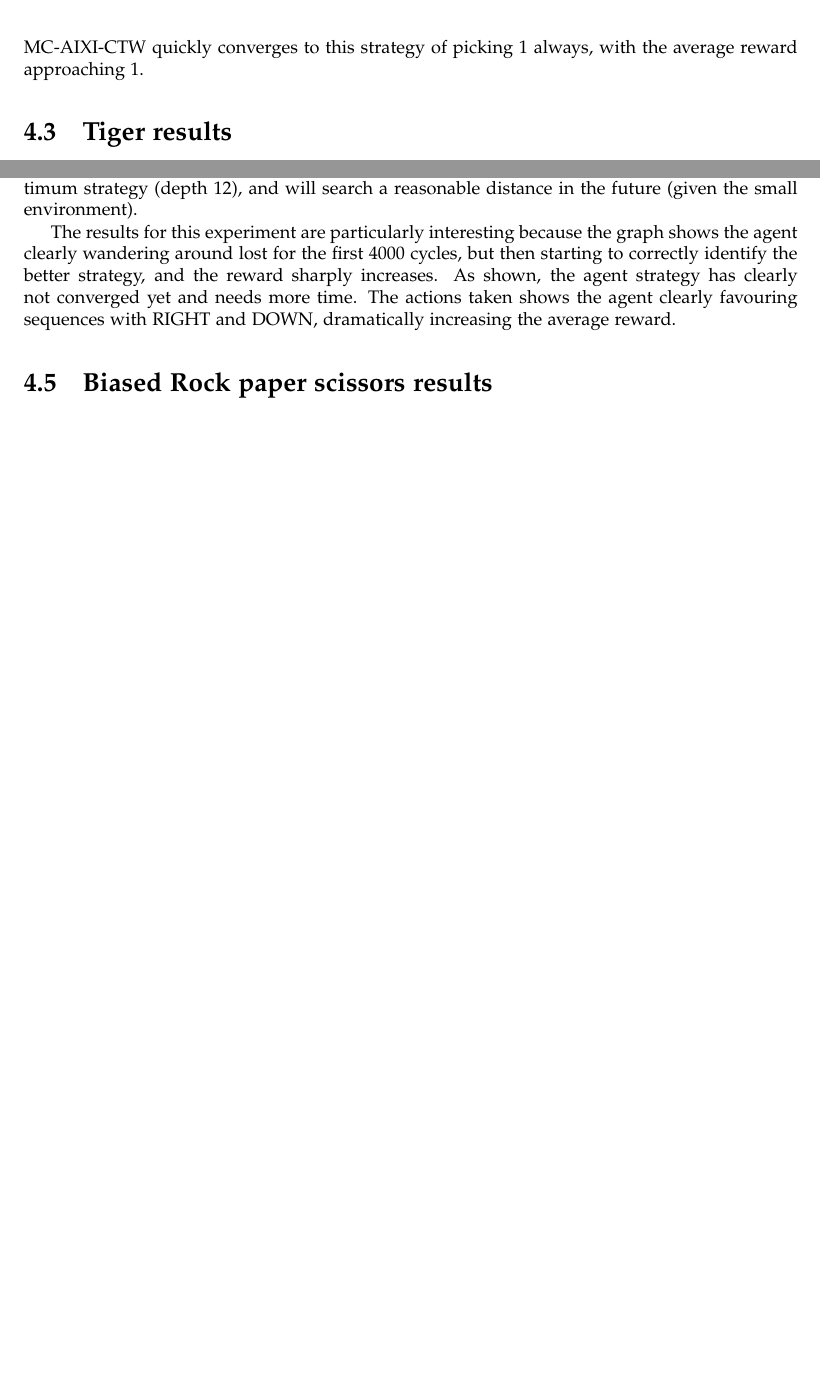
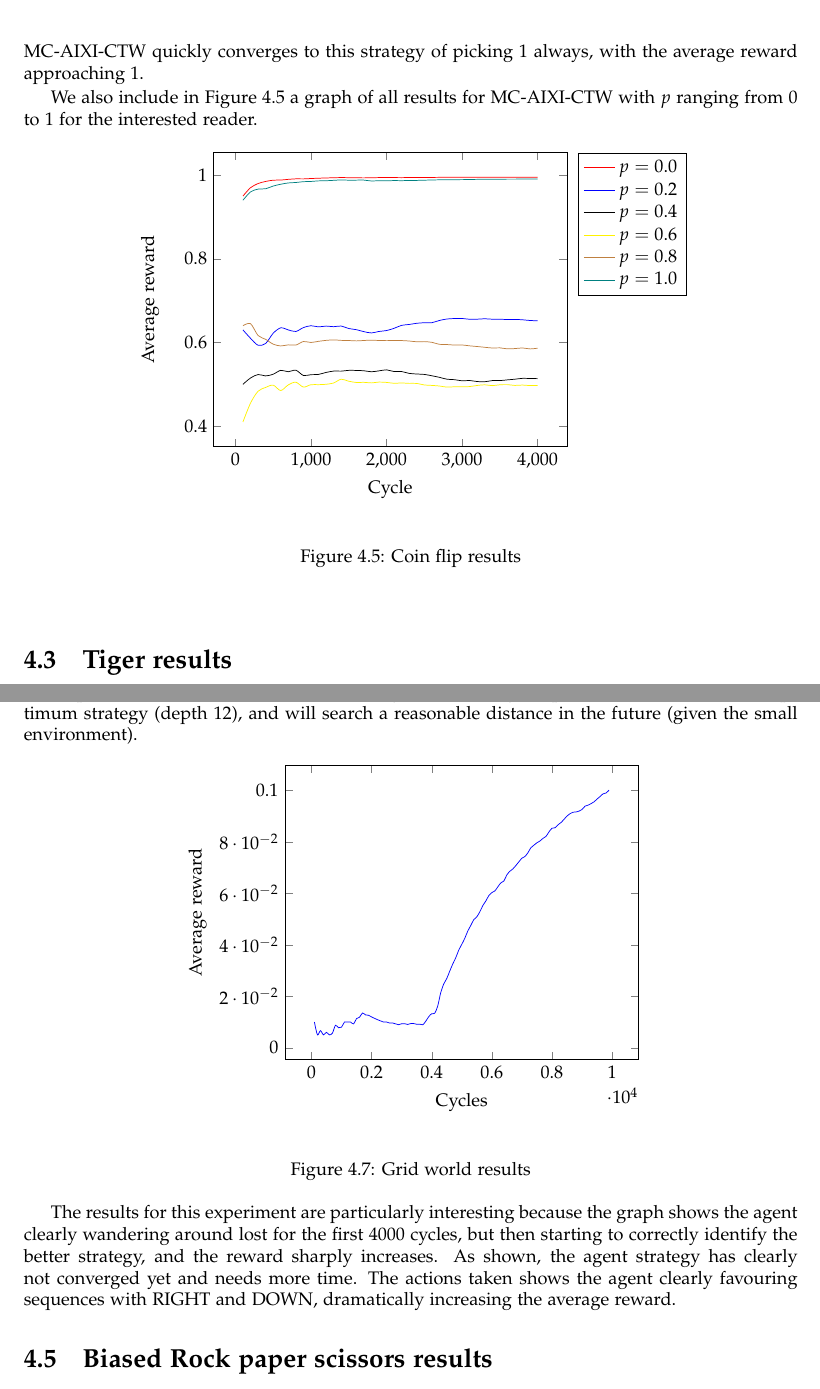
Before and after one commit to nelfin/mc-aixi-ctw-report, a LaTeX document (report.tex): two parts of pages 11 and 12 of 16 before the commit and two parts of pages 11 and 13 of 17 after it, joined at a grey line, cut so that both start at the same text, the shorter picture padded with empty space. Compiled offline with pdfLaTeX.

Commit message:
Changed some CSV files around.

```diff
--- a/report.tex
+++ b/report.tex
@@ -415,6 +396,28 @@ Another graph with $\theta = 1$ is shown in Figure \ref{fig:coin_1_0}. With $\th
   \end{tikzpicture}
 \caption{Coinflip simulation for $\theta=1.0$}
 \label{fig:coin_1_0}
+\end{figure}
+
+We also include in Figure \ref{fig:coinflip_results} a graph of all results for \mac{} with $p$ ranging from 0 to 1 for the interested reader.
+
+\begin{figure}[h]
+  \begin{center}
+    \begin{tikzpicture}
+      \begin{axis}[xlabel=Cycle,ylabel=Average reward,smooth,/pgfplots/no markers,legend style={
+                                               cells={anchor=east},
+                                               legend pos=outer north east,
+                                               },cycle list name=color list]
+        \foreach \p in {0, 2, 4, 6, 8} {
+          \addplot table {graph_data/coinflip_p=0_\p.plot.csv};
+          \addlegendentryexpanded{$p = 0.\p$};
+        }
+        \addplot table {graph_data/coinflip_p=1_0.plot.csv};
+        \addlegendentry{$p = 1.0$};
+      \end{axis}
+    \end{tikzpicture}
+  \end{center}
+  \caption{Coin flip results}
+  \label{fig:coinflip_results}
 \end{figure}
 
 \section{Tiger results}
@@ -467,7 +470,7 @@ These parameters are chosen such that the agent has enough depth in the CT to st
  \begin{figure}[h]
    \begin{center}
      \begin{tikzpicture}
-       \begin{axis}[xlabel=Cycles,ylabel=Average reward,smooth,/pgfplots/no markers]
+       \begin{axis}[xlabel=Cycles,ylabel near ticks,ylabel=Average reward,smooth,/pgfplots/no markers]
          \addplot table {graph_data/grid.plot.csv};
        \end{axis}
      \end{tikzpicture}
```
Also changed, not shown: graph_data/grid.plot.csv (+20 -0 lines), graph_data/pacman.plot.csv (+3 -0 lines), graph_data/tiger.plot.csv (+8 -0 lines), graph.pdf (deleted), report.tex (19 more changed lines).
